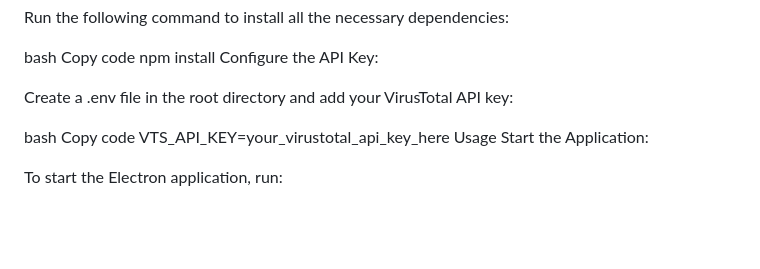
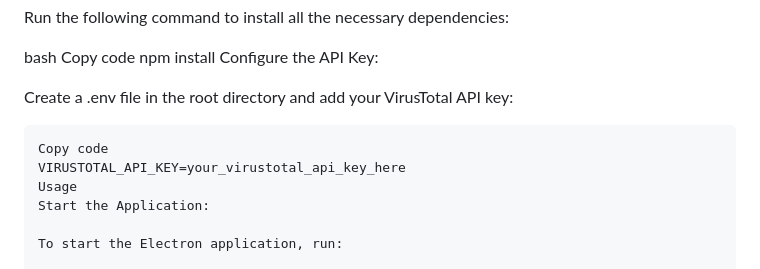
Before and after one commit to hajgreen/VTScan, a Markdown page: README.md, the part around the change. GitHub-like rendering; blank space fills up the shorter version.

````diff
--- a/README.md
+++ b/README.md
@@ -145,9 +145,9 @@ Configure the API Key:
 
 Create a .env file in the root directory and add your VirusTotal API key:
 
-bash
+```bash
 Copy code
-VTS_API_KEY=your_virustotal_api_key_here
+VIRUSTOTAL_API_KEY=your_virustotal_api_key_here
 Usage
 Start the Application:
 
````
